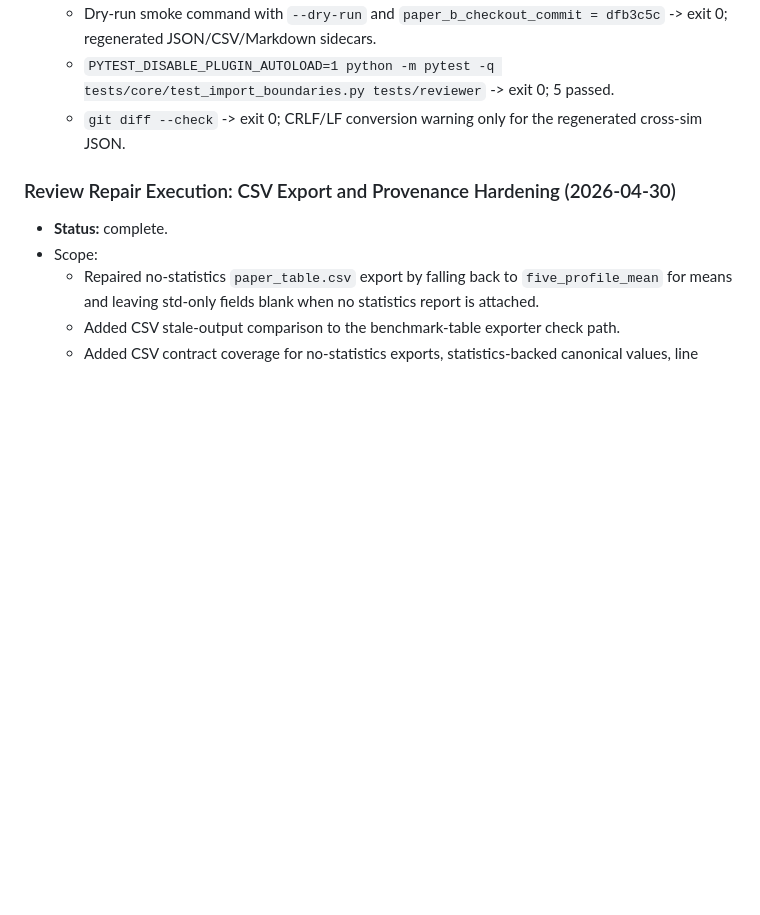
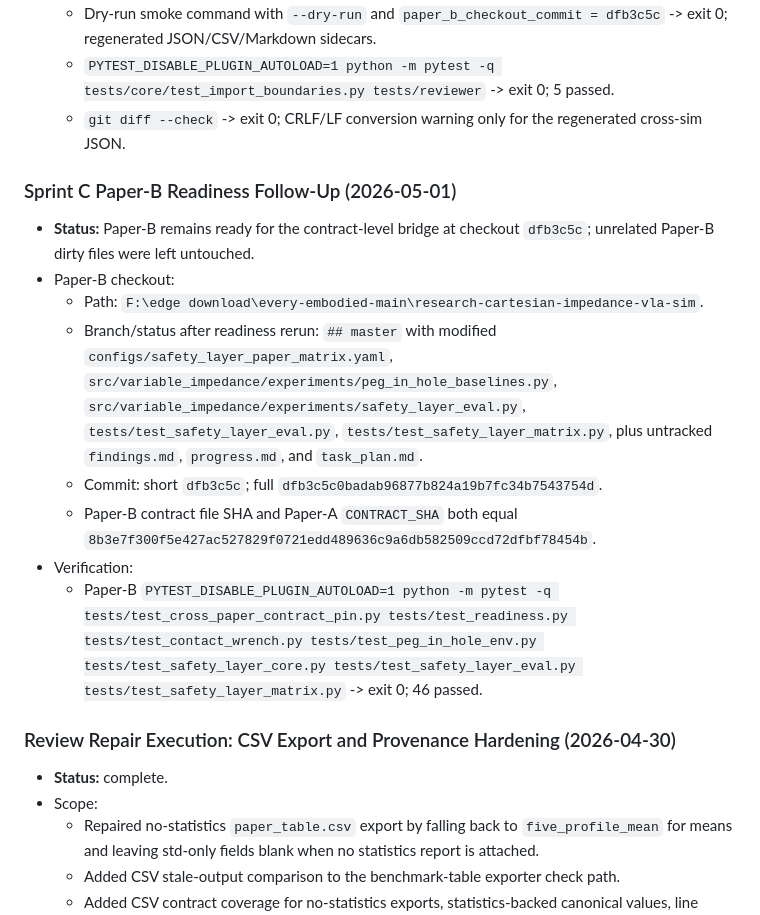
Before and after one commit to yuhaoyang266/vi-insertion-only-sim, a Markdown page: docs/project/progress.md, the part around the change. GitHub-like rendering; blank space fills up the shorter version.

Commit message:
docs: record paper b readiness follow-up

```diff
--- a/docs/project/progress.md
+++ b/docs/project/progress.md
@@ -261,6 +261,16 @@
   - Dry-run smoke command with `--dry-run` and `paper_b_checkout_commit = dfb3c5c` -> exit 0; regenerated JSON/CSV/Markdown sidecars.
   - `PYTEST_DISABLE_PLUGIN_AUTOLOAD=1 python -m pytest -q tests/core/test_import_boundaries.py tests/reviewer` -> exit 0; 5 passed.
   - `git diff --check` -> exit 0; CRLF/LF conversion warning only for the regenerated cross-sim JSON.
+
+### Sprint C Paper-B Readiness Follow-Up (2026-05-01)
+- **Status:** Paper-B remains ready for the contract-level bridge at checkout `dfb3c5c`; unrelated Paper-B dirty files were left untouched.
+- Paper-B checkout:
+  - Path: `F:\edge download\every-embodied-main\research-cartesian-impedance-vla-sim`.
+  - Branch/status after readiness rerun: `## master` with modified `configs/safety_layer_paper_matrix.yaml`, `src/variable_impedance/experiments/peg_in_hole_baselines.py`, `src/variable_impedance/experiments/safety_layer_eval.py`, `tests/test_safety_layer_eval.py`, `tests/test_safety_layer_matrix.py`, plus untracked `findings.md`, `progress.md`, and `task_plan.md`.
+  - Commit: short `dfb3c5c`; full `dfb3c5c0badab96877b824a19b7fc34b7543754d`.
+  - Paper-B contract file SHA and Paper-A `CONTRACT_SHA` both equal `8b3e7f300f5e427ac527829f0721edd489636c9a6db582509ccd72dfbf78454b`.
+- Verification:
+  - Paper-B `PYTEST_DISABLE_PLUGIN_AUTOLOAD=1 python -m pytest -q tests/test_cross_paper_contract_pin.py tests/test_readiness.py tests/test_contact_wrench.py tests/test_peg_in_hole_env.py tests/test_safety_layer_core.py tests/test_safety_layer_eval.py tests/test_safety_layer_matrix.py` -> exit 0; 46 passed.
 
 ### Review Repair Execution: CSV Export and Provenance Hardening (2026-04-30)
 - **Status:** complete.
```
